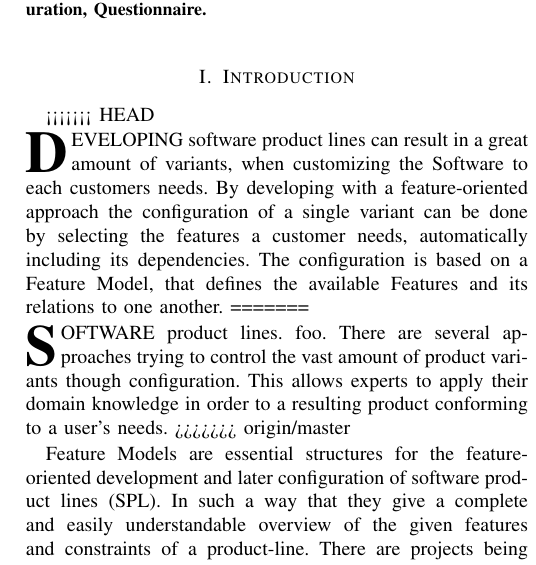
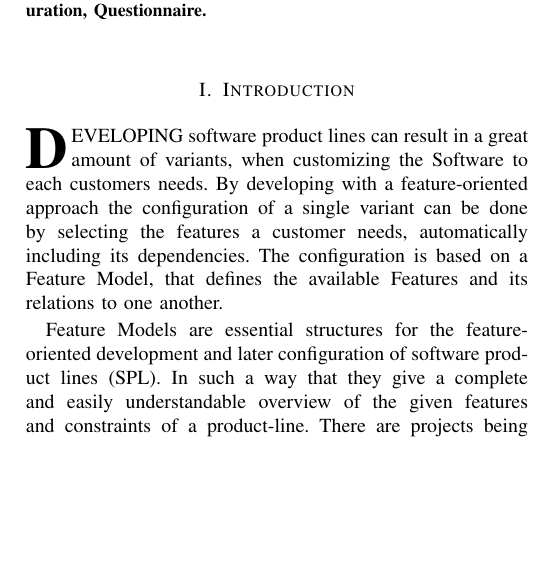
Before and after one commit to Nasto/PaperWTP-odoo, a LaTeX paper (paper.tex, which reads chapters/intro.tex): part of one column of page 1 of 4, cut so that both start at the same text, the shorter picture padded with empty space. Compiled offline with pdfLaTeX.

Commit message:
Nochmal geändert!

```diff
--- a/chapters/intro.tex
+++ b/chapters/intro.tex
@@ -13,11 +13,7 @@
 %
 % Here we have the typical use of a "T" for an initial drop letter
 % and "HIS" in caps to complete the first word.
-<<<<<<< HEAD
 \IEEEPARstart{D}{eveloping} software product lines can result in a great amount of variants, when customizing the Software to each customers needs. By developing with a feature-oriented approach the configuration of a single variant can be done by selecting the features a customer needs, automatically including its dependencies. The configuration is based on a Feature Model, that defines the available Features and its relations to one another.
-=======
-\IEEEPARstart{S}{oftware} product lines. foo. There are several approaches trying to control the vast amount of product variants though configuration. This allows experts to apply their domain knowledge in order to a resulting product conforming to a user's needs.
->>>>>>> origin/master
 
 Feature Models are essential structures for the feature-oriented development and later configuration of software product lines (SPL). In such a way that they give a complete and easily understandable overview of the given features and constraints of a product-line. There are projects being developed feature-oriented, but don't have a feature model yet. This work aims at automatically generating it out of descriptive files and naming conventions, to simplify a big part of the feature model creation.
 
```
